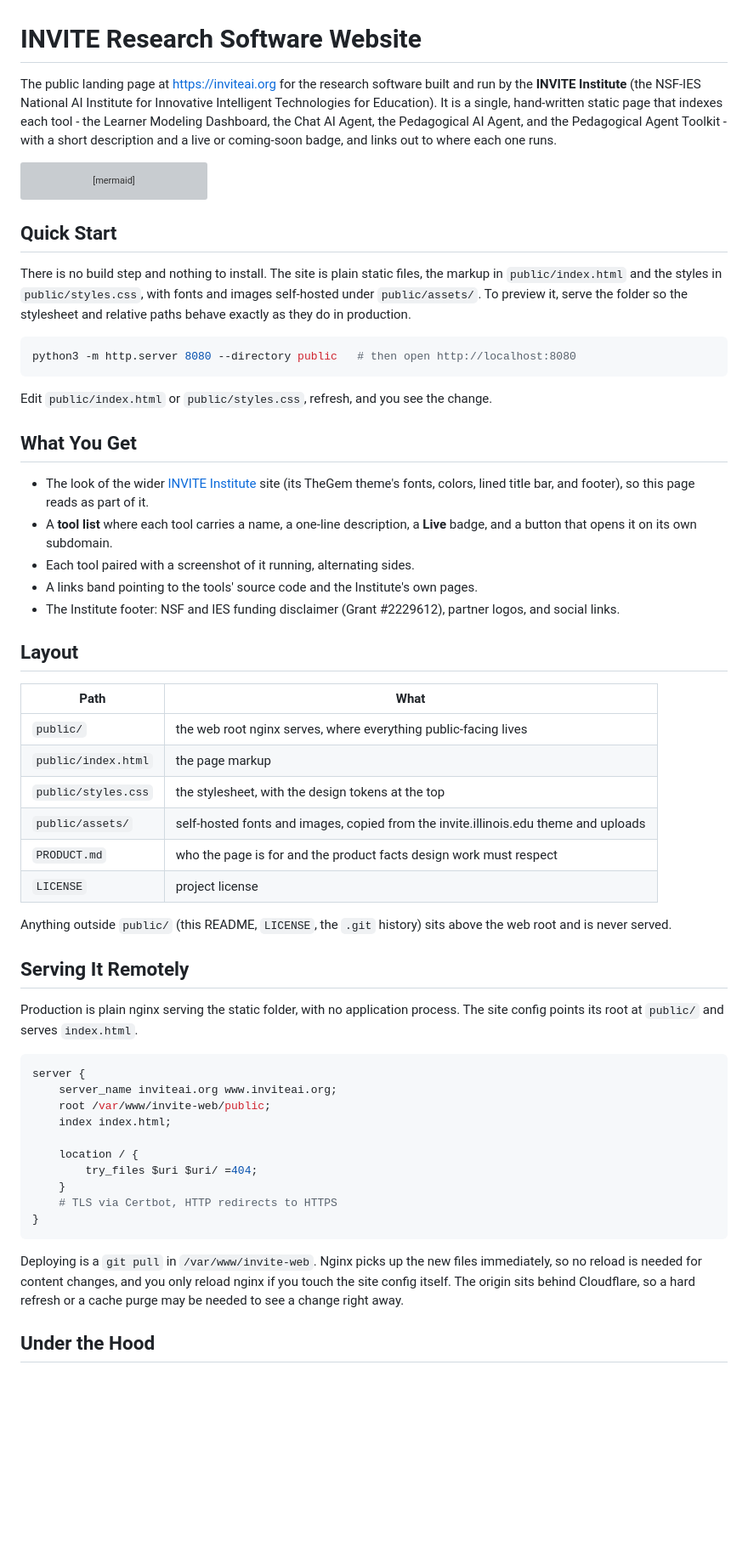
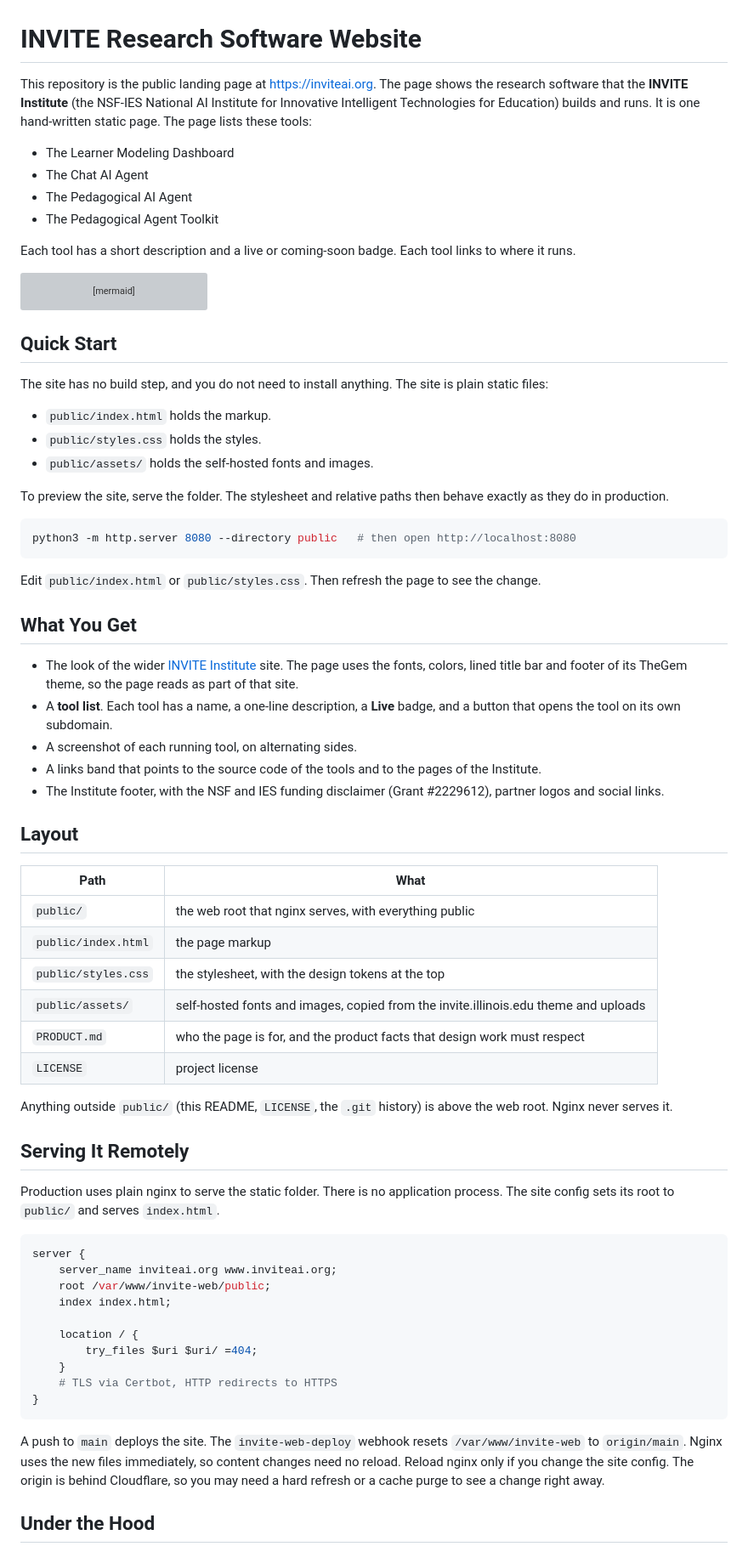
Before and after one commit to InviteInstitute/invite-web, a Markdown page: README.md, the part around one of its changes. Shown at 85% size. Drawn GitHub-style; blank space fills up the shorter version; grey boxes are pictures that could not be loaded.

Commit message:
Rewrite the README in plain technical English (#4)

````diff
--- a/README.md
+++ b/README.md
@@ -1,10 +1,17 @@
 # INVITE Research Software Website
 
-The public landing page at <https://inviteai.org> for the research software built and run
-by the **INVITE Institute** (the NSF-IES National AI Institute for Innovative Intelligent
-Technologies for Education). It is a single, hand-written static page that indexes each
-tool - the Learner Modeling Dashboard, the Chat AI Agent, the Pedagogical AI Agent, and the Pedagogical Agent Toolkit - with
-a short description and a live or coming-soon badge, and links out to where each one runs.
+This repository is the public landing page at <https://inviteai.org>. The page shows the research
+software that the **INVITE Institute** (the NSF-IES National AI Institute for Innovative
+Intelligent Technologies for Education) builds and runs. It is one hand-written static page. The
+page lists these tools:
+
+- The Learner Modeling Dashboard
+- The Chat AI Agent
+- The Pedagogical AI Agent
+- The Pedagogical Agent Toolkit
+
+Each tool has a short description and a live or coming-soon badge. Each tool links to where it
+runs.
 
 ```mermaid
 flowchart LR
@@ -17,46 +24,52 @@ flowchart LR
 
 ## Quick Start
 
-There is no build step and nothing to install. The site is plain static files, the markup
-in `public/index.html` and the styles in `public/styles.css`, with fonts and images
-self-hosted under `public/assets/`. To preview it, serve the folder so the stylesheet and relative paths behave
-exactly as they do in production.
+The site has no build step, and you do not need to install anything. The site is plain static
+files:
+
+- `public/index.html` holds the markup.
+- `public/styles.css` holds the styles.
+- `public/assets/` holds the self-hosted fonts and images.
+
+To preview the site, serve the folder. The stylesheet and relative paths then behave exactly as
+they do in production.
 
 ```bash
 python3 -m http.server 8080 --directory public   # then open http://localhost:8080
 ```
 
-Edit `public/index.html` or `public/styles.css`, refresh, and you see the change.
+Edit `public/index.html` or `public/styles.css`. Then refresh the page to see the change.
 
 ## What You Get
 
-- The look of the wider [INVITE Institute](https://invite.illinois.edu/) site (its TheGem
-  theme's fonts, colors, lined title bar, and footer), so this page reads as part of it.
-- A **tool list** where each tool carries a name, a one-line description, a **Live**
-  badge, and a button that opens it on its own subdomain.
-- Each tool paired with a screenshot of it running, alternating sides.
-- A links band pointing to the tools' source code and the Institute's own pages.
-- The Institute footer: NSF and IES funding disclaimer (Grant #2229612), partner logos,
-  and social links.
+- The look of the wider [INVITE Institute](https://invite.illinois.edu/) site. The page uses the
+  fonts, colors, lined title bar and footer of its TheGem theme, so the page reads as part of that
+  site.
+- A **tool list**. Each tool has a name, a one-line description, a **Live** badge, and a button
+  that opens the tool on its own subdomain.
+- A screenshot of each running tool, on alternating sides.
+- A links band that points to the source code of the tools and to the pages of the Institute.
+- The Institute footer, with the NSF and IES funding disclaimer (Grant #2229612), partner logos and
+  social links.
 
 ## Layout
 
 | Path | What |
 |---|---|
-| `public/` | the web root nginx serves, where everything public-facing lives |
+| `public/` | the web root that nginx serves, with everything public |
 | `public/index.html` | the page markup |
 | `public/styles.css` | the stylesheet, with the design tokens at the top |
 | `public/assets/` | self-hosted fonts and images, copied from the invite.illinois.edu theme and uploads |
-| `PRODUCT.md` | who the page is for and the product facts design work must respect |
+| `PRODUCT.md` | who the page is for, and the product facts that design work must respect |
 | `LICENSE` | project license |
 
-Anything outside `public/` (this README, `LICENSE`, the `.git` history) sits above the web
-root and is never served.
+Anything outside `public/` (this README, `LICENSE`, the `.git` history) is above the web root.
+Nginx never serves it.
 
 ## Serving It Remotely
 
-Production is plain nginx serving the static folder, with no application process. The site
-config points its root at `public/` and serves `index.html`.
+Production uses plain nginx to serve the static folder. There is no application process. The site
+config sets its root to `public/` and serves `index.html`.
 
 ```nginx
 server {
@@ -71,10 +84,9 @@ server {
 }
 ```
 
-Deploying is a `git pull` in `/var/www/invite-web`. Nginx picks up the new files
-immediately, so no reload is needed for content changes, and you only reload nginx if you
-touch the site config itself. The origin sits behind Cloudflare, so a hard refresh or a
-cache purge may be needed to see a change right away.
+A push to `main` deploys the site. The `invite-web-deploy` webhook resets `/var/www/invite-web` to
+`origin/main`. Nginx uses the new files immediately, so content changes need no reload. Reload nginx only if you change the site config. The origin is
+behind Cloudflare, so you may need a hard refresh or a cache purge to see a change right away.
 
 ## Under the Hood
 
````
Also changed, not shown: other parts of README.md (+9 -6 lines).
